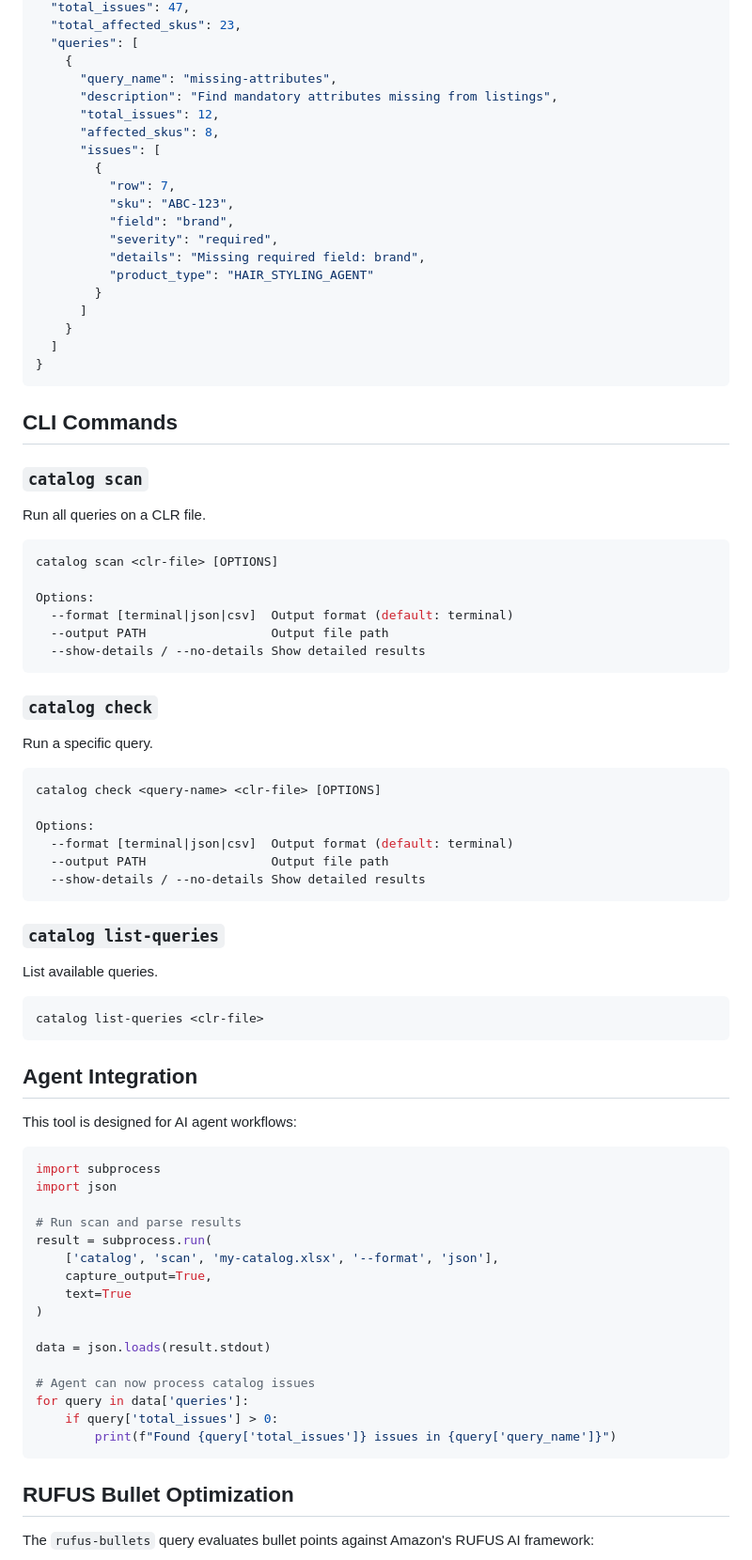
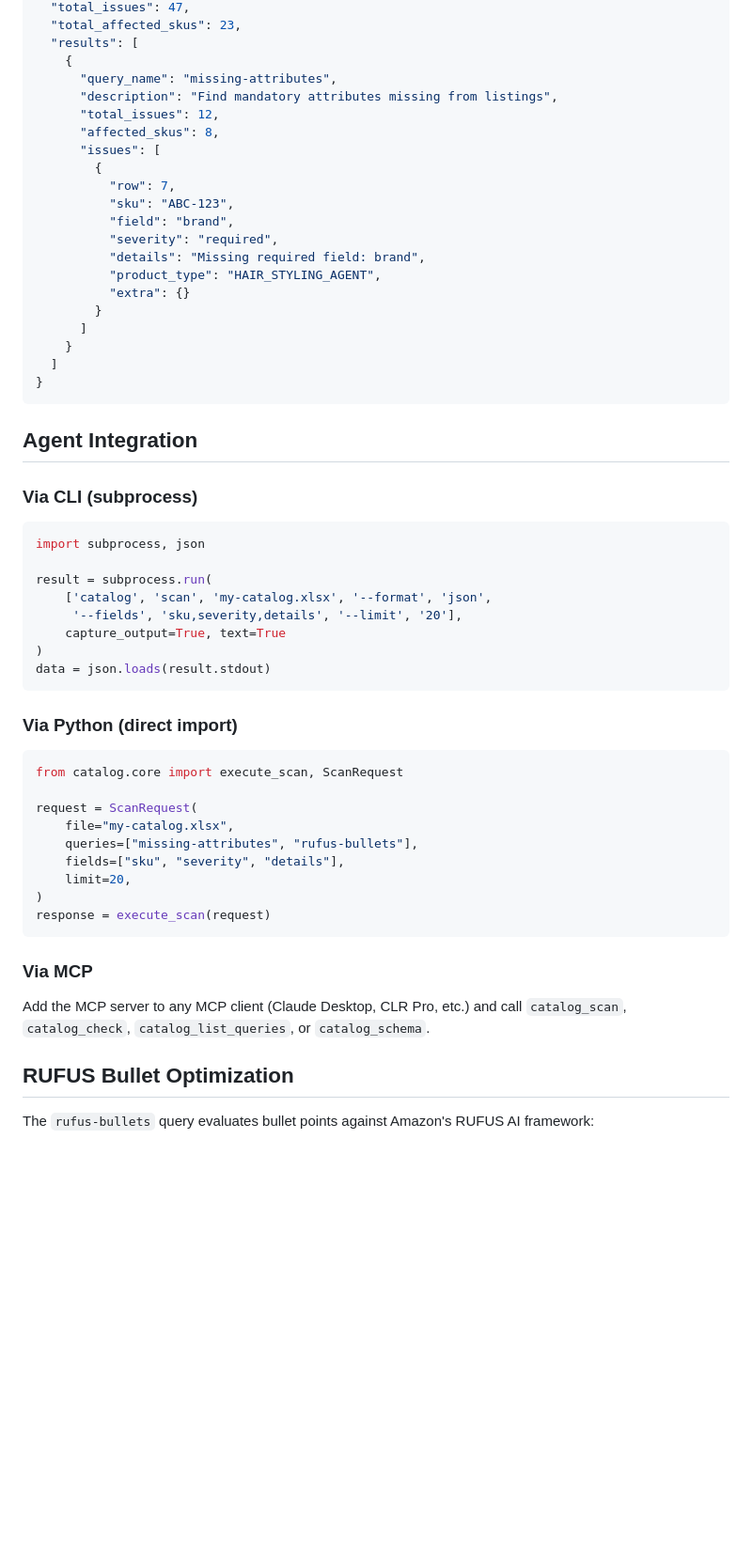
Before and after one commit to BWB03/amazon-catalog-cli, a Markdown page: README.md, the part around one of its changes. Shown at 94% size. Rendered like a GitHub page; blank space fills up the shorter version.

````diff
--- a/README.md
+++ b/README.md
@@ -126,6 +199,6 @@ catalog check missing-attributes my-catalog.xlsx --format json
   "total_issues": 47,
   "total_affected_skus": 23,
-  "queries": [
+  "results": [
     {
       "query_name": "missing-attributes",
       "description": "Find mandatory attributes missing from listings",
@@ -138,7 +211,8 @@ catalog check missing-attributes my-catalog.xlsx --format json
           "field": "brand",
           "severity": "required",
           "details": "Missing required field: brand",
-          "product_type": "HAIR_STYLING_AGENT"
+          "product_type": "HAIR_STYLING_AGENT",
+          "extra": {}
         }
       ]
     }
@@ -146,61 +220,38 @@ catalog check missing-attributes my-catalog.xlsx --format json
 }
 ```
 
-## CLI Commands
+## Agent Integration
 
-### `catalog scan`
-Run all queries on a CLR file.
+### Via CLI (subprocess)
 
-```bash
-catalog scan <clr-file> [OPTIONS]
+```python
+import subprocess, json
 
-Options:
-  --format [terminal|json|csv]  Output format (default: terminal)
-  --output PATH                 Output file path
-  --show-details / --no-details Show detailed results
+result = subprocess.run(
+    ['catalog', 'scan', 'my-catalog.xlsx', '--format', 'json',
+     '--fields', 'sku,severity,details', '--limit', '20'],
+    capture_output=True, text=True
+)
+data = json.loads(result.stdout)
 ```
 
-### `catalog check`
-Run a specific query.
+### Via Python (direct import)
 
-```bash
-catalog check <query-name> <clr-file> [OPTIONS]
+```python
+from catalog.core import execute_scan, ScanRequest
 
-Options:
-  --format [terminal|json|csv]  Output format (default: terminal)
-  --output PATH                 Output file path
-  --show-details / --no-details Show detailed results
+request = ScanRequest(
+    file="my-catalog.xlsx",
+    queries=["missing-attributes", "rufus-bullets"],
+    fields=["sku", "severity", "details"],
+    limit=20,
+)
+response = execute_scan(request)
 ```
 
-### `catalog list-queries`
-List available queries.
+### Via MCP
 
-```bash
-catalog list-queries <clr-file>
-```
-
-## Agent Integration
-
-This tool is designed for AI agent workflows:
-
-```python
-import subprocess
-import json
-
-# Run scan and parse results
-result = subprocess.run(
-    ['catalog', 'scan', 'my-catalog.xlsx', '--format', 'json'],
-    capture_output=True,
-    text=True
-)
-
-data = json.loads(result.stdout)
-
-# Agent can now process catalog issues
-for query in data['queries']:
-    if query['total_issues'] > 0:
-        print(f"Found {query['total_issues']} issues in {query['query_name']}")
-```
+Add the MCP server to any MCP client (Claude Desktop, CLR Pro, etc.) and call `catalog_scan`, `catalog_check`, `catalog_list_queries`, or `catalog_schema`.
 
 ## RUFUS Bullet Optimization
 
````
Also changed, not shown: other parts of README.md (+137 -83 lines).
